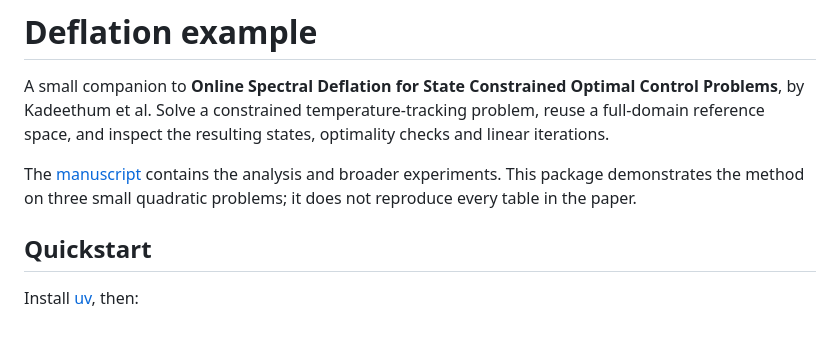
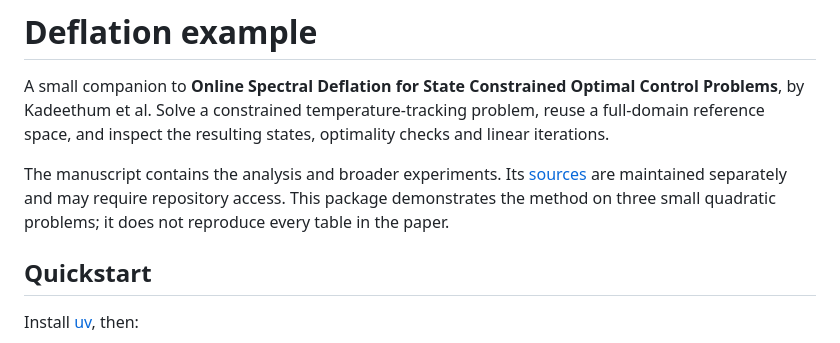
Before and after one commit to teeratornk/deflation-example, a Markdown page: README.md, the part around the change. GitHub-like rendering.

```diff
--- a/README.md
+++ b/README.md
@@ -5,9 +5,10 @@ Control Problems**, by Kadeethum et al. Solve a constrained temperature-tracking
 problem, reuse a full-domain reference space, and inspect the resulting states,
 optimality checks and linear iterations.
 
-The [manuscript](https://github.com/teeratornk/opt_control) contains the analysis
-and broader experiments. This package demonstrates the method on three small
-quadratic problems; it does not reproduce every table in the paper.
+The manuscript contains the analysis and broader experiments. Its
+[sources](https://github.com/teeratornk/opt_control) are maintained separately
+and may require repository access. This package demonstrates the method on
+three small quadratic problems; it does not reproduce every table in the paper.
 
 ## Quickstart
 
```
Also changed, not shown: docs/review.md (+20 -0 lines).
